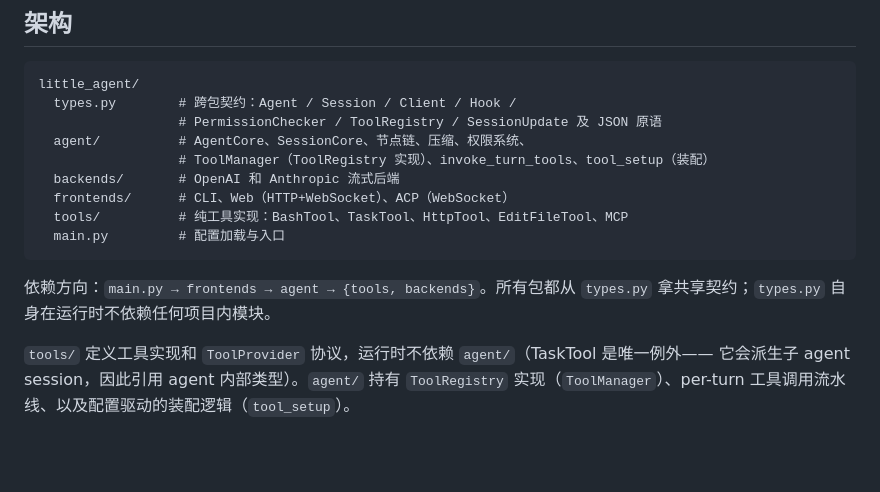
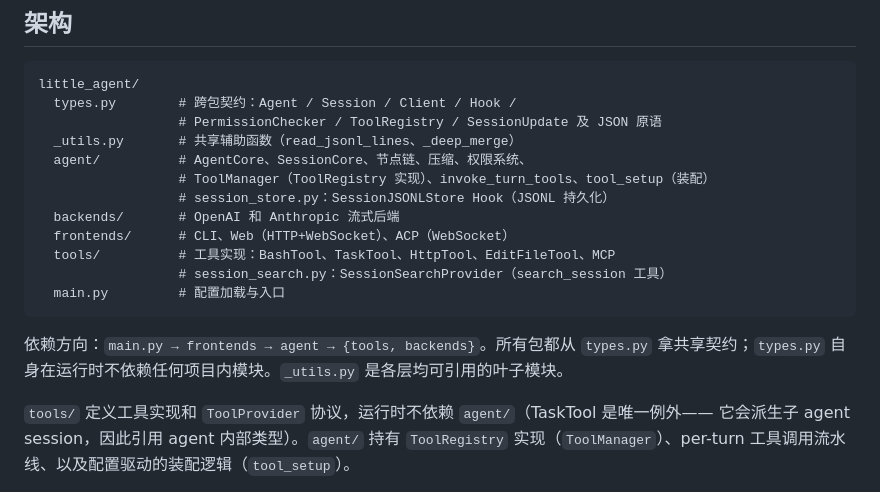
Before and after one commit to shell909090/ai, a Markdown page: little-agent/README.cn.md, the part around the change. Drawn GitHub-style; blank space fills up the shorter version.

````diff
--- a/little-agent/README.cn.md
+++ b/little-agent/README.cn.md
@@ -237,16 +237,19 @@ make fmt lint build test   # 一键全部执行
 little_agent/
   types.py        # 跨包契约：Agent / Session / Client / Hook /
                   # PermissionChecker / ToolRegistry / SessionUpdate 及 JSON 原语
+  _utils.py       # 共享辅助函数（read_jsonl_lines、_deep_merge）
   agent/          # AgentCore、SessionCore、节点链、压缩、权限系统、
                   # ToolManager（ToolRegistry 实现）、invoke_turn_tools、tool_setup（装配）
+                  # session_store.py：SessionJSONLStore Hook（JSONL 持久化）
   backends/       # OpenAI 和 Anthropic 流式后端
   frontends/      # CLI、Web（HTTP+WebSocket）、ACP（WebSocket）
-  tools/          # 纯工具实现：BashTool、TaskTool、HttpTool、EditFileTool、MCP
+  tools/          # 工具实现：BashTool、TaskTool、HttpTool、EditFileTool、MCP
+                  # session_search.py：SessionSearchProvider（search_session 工具）
   main.py         # 配置加载与入口
 ```
 
 依赖方向：`main.py → frontends → agent → {tools, backends}`。所有包都从 `types.py`
-拿共享契约；`types.py` 自身在运行时不依赖任何项目内模块。
+拿共享契约；`types.py` 自身在运行时不依赖任何项目内模块。`_utils.py` 是各层均可引用的叶子模块。
 
 `tools/` 定义工具实现和 `ToolProvider` 协议，运行时不依赖 `agent/`（TaskTool 是唯一例外——
 它会派生子 agent session，因此引用 agent 内部类型）。`agent/` 持有 `ToolRegistry`
````
Also changed, not shown: little-agent/README.md (+5 -1 lines), little-agent/docs/design.md (+3 -3 lines).
